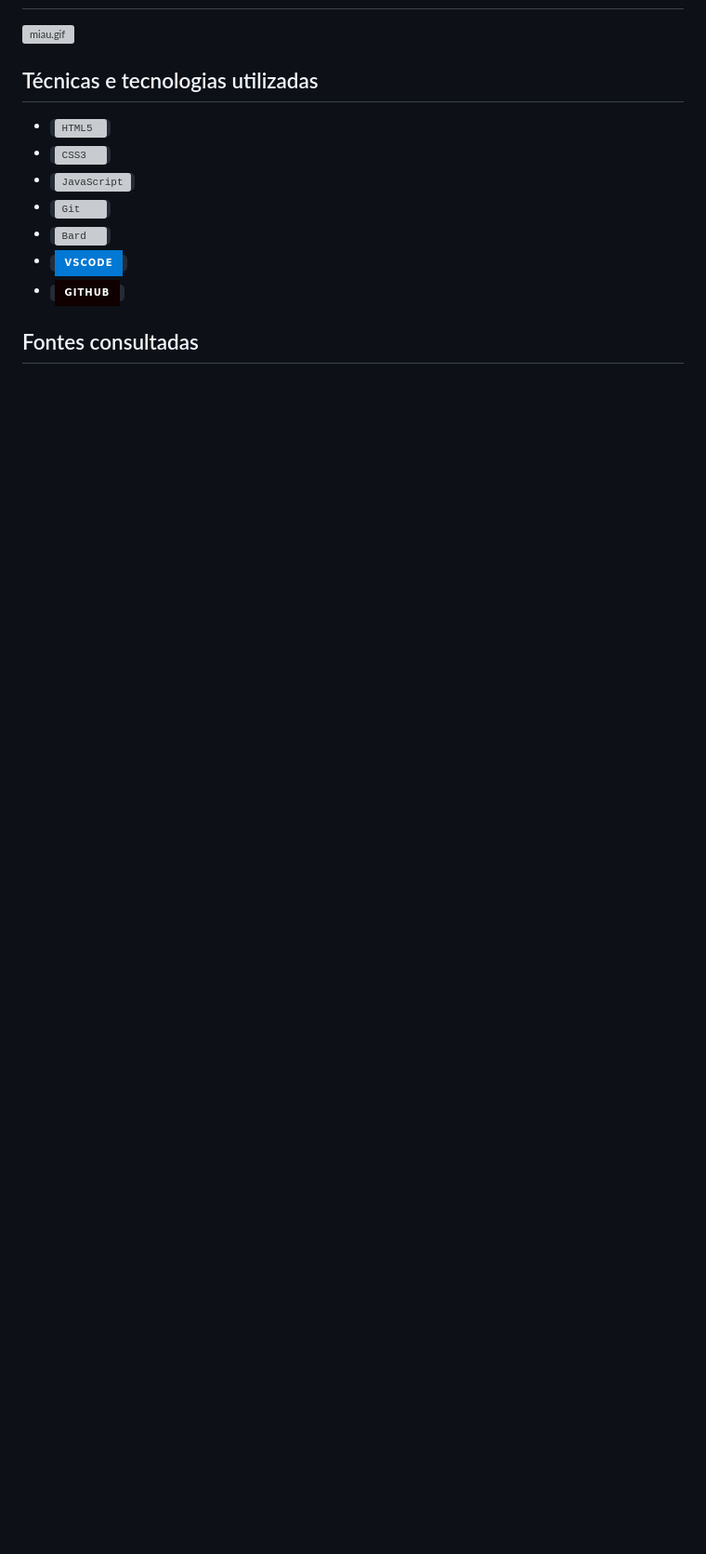
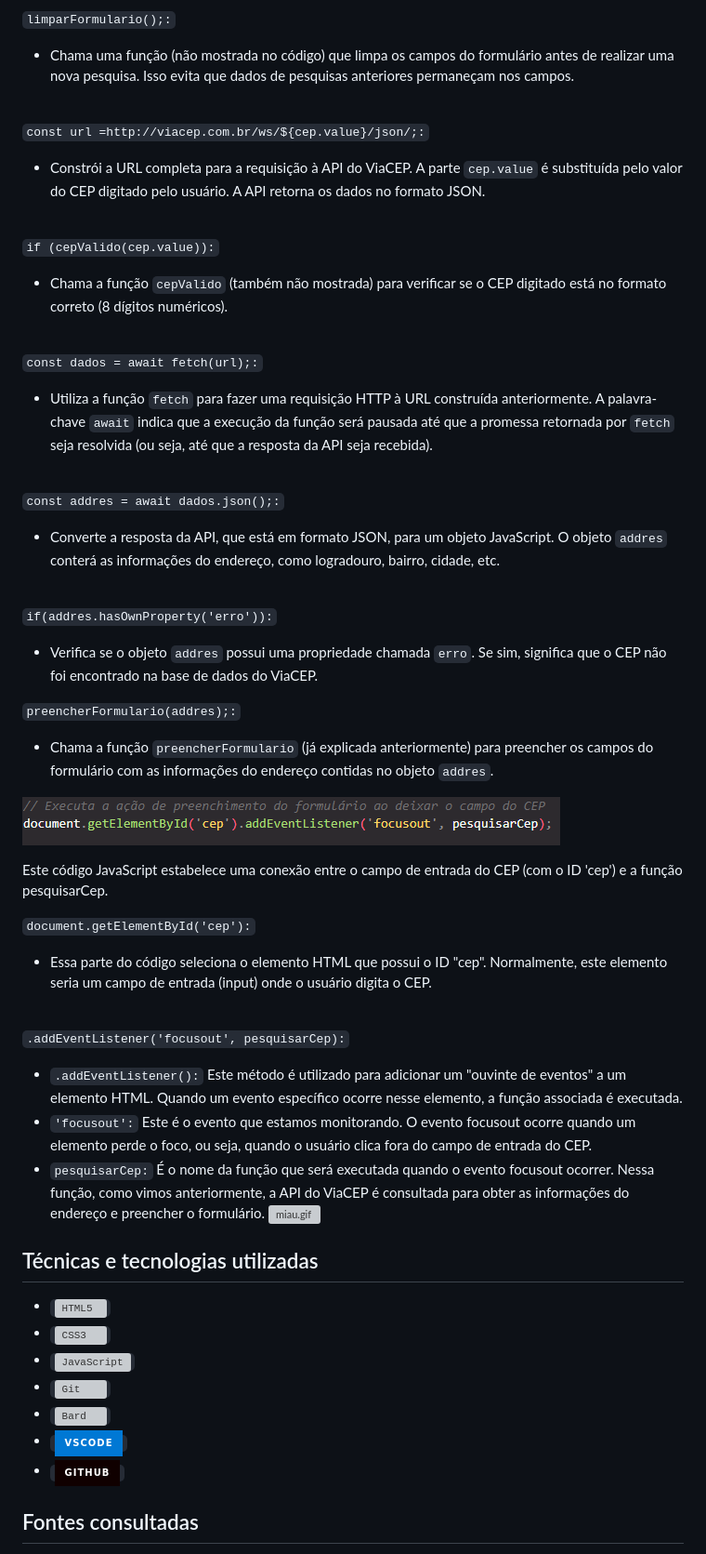
Before and after one commit to AnaLu1za/form-CadEndereco, a Markdown page: README.md, the part around one of its changes. Shown at 93% size. Drawn GitHub-style; badges without logos; blank space fills up the shorter version; grey boxes are pictures that could not be loaded.

```diff
--- a/README.md
+++ b/README.md
@@ -71,3 +107,42 @@ As outras linhas fazem o mesmo para os elementos 'bairro', 'localidade' e 'uf'.
+``limparFormulario();:``
+- Chama uma função (não mostrada no código) que limpa os campos do formulário antes de realizar uma nova pesquisa. Isso evita que dados de pesquisas anteriores permaneçam nos campos.
+<br>
+
+``const url =http://viacep.com.br/ws/${cep.value}/json/;:``
+- Constrói a URL completa para a requisição à API do ViaCEP. A parte ``cep.value`` é substituída pelo valor do CEP digitado pelo usuário. A API retorna os dados no formato JSON.
+<br>
+
+``if (cepValido(cep.value)):``
+- Chama a função ``cepValido`` (também não mostrada) para verificar se o CEP digitado está no formato correto (8 dígitos numéricos).
+<br>
+
+``const dados = await fetch(url);:``
+- Utiliza a função ``fetch`` para fazer uma requisição HTTP à URL construída anteriormente. A palavra-chave ``await`` indica que a execução da função será pausada até que a promessa retornada por ``fetch`` seja resolvida (ou seja, até que a resposta da API seja recebida).
+<br>
+
+``const addres = await dados.json();:``
+- Converte a resposta da API, que está em formato JSON, para um objeto JavaScript. O objeto ``addres`` conterá as informações do endereço, como logradouro, bairro, cidade, etc.
+<br>
+
+``if(addres.hasOwnProperty('erro')):``
+- Verifica se o objeto ``addres`` possui uma propriedade chamada ``erro``. Se sim, significa que o CEP não foi encontrado na base de dados do ViaCEP.
+
+``preencherFormulario(addres);:``
+- Chama a função ``preencherFormulario`` (já explicada anteriormente) para preencher os campos do formulário com as informações do endereço contidas no objeto ``addres``.
+
+![](img/executa%20a%20ação.png)
+
+Este código JavaScript estabelece uma conexão entre o campo de entrada do CEP (com o ID 'cep') e a função pesquisarCep.
+<br>
+
+``document.getElementById('cep'):``
+- Essa parte do código seleciona o elemento HTML que possui o ID "cep". Normalmente, este elemento seria um campo de entrada (input) onde o usuário digita o CEP.
+<br>
+
+``.addEventListener('focusout', pesquisarCep):``
+- ``.addEventListener():`` Este método é utilizado para adicionar um "ouvinte de eventos" a um elemento HTML. Quando um evento específico ocorre nesse elemento, a função associada é executada.
+- ``'focusout':`` Este é o evento que estamos monitorando. O evento focusout ocorre quando um elemento perde o foco, ou seja, quando o usuário clica fora do campo de entrada do CEP.
+- ``pesquisarCep:`` É o nome da função que será executada quando o evento focusout ocorrer. Nessa função, como vimos anteriormente, a API do ViaCEP é consultada para obter as informações do endereço e preencher o formulário.
 ![miau.gif](https://steemitimages.com/DQmZCo76MUSeg8WNYUqr9UMGig3kufJWfENY337KfSbpoJC/miau.gif)
 
 
```
Also changed, not shown: other parts of README.md (+61 -25 lines).
